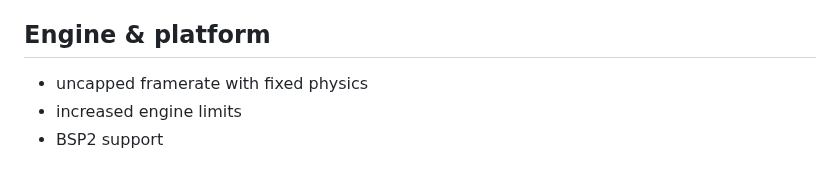
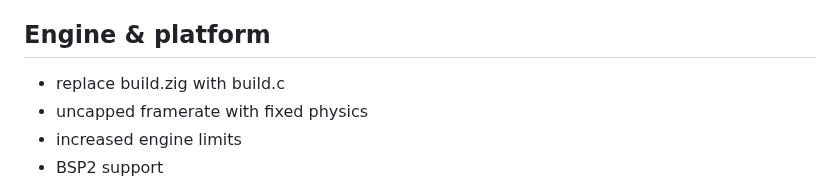
Before and after one commit to willbr/quake1.ai, a Markdown page: ideas.md, the part around the change. Rendered like a GitHub page.

Commit message:
docs: add build.c idea
Co-Authored-By: Claude Opus 4.7 (1M context) <noreply@anthropic.com>

```diff
--- a/ideas.md
+++ b/ideas.md
@@ -45,6 +45,7 @@
 
 ## Engine & platform
 
+* replace build.zig with build.c
 * uncapped framerate with fixed physics
 * increased engine limits
 * BSP2 support
```
